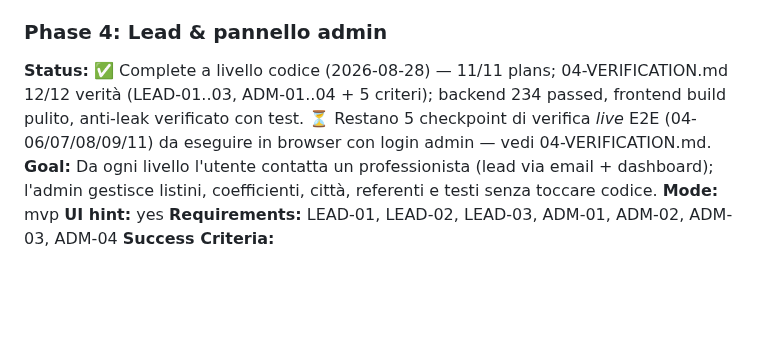
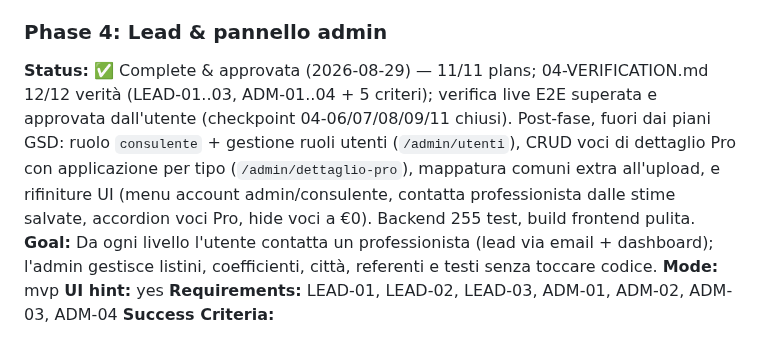
Before and after one commit to riky90/renovio, a Markdown page: .planning/ROADMAP.md, the part around the change. Rendered like a GitHub page; blank space fills up the shorter version.

Commit message:
docs(phase-04): phase approved after live UAT (LEAD/ADM verified end-to-end)

```diff
--- a/.planning/ROADMAP.md
+++ b/.planning/ROADMAP.md
@@ -71,7 +71,7 @@ Plans:
 
 ### Phase 4: Lead & pannello admin
 
-**Status:** ✅ Complete a livello codice (2026-08-28) — 11/11 plans; 04-VERIFICATION.md 12/12 verità (LEAD-01..03, ADM-01..04 + 5 criteri); backend 234 passed, frontend build pulito, anti-leak verificato con test. ⏳ Restano 5 checkpoint di verifica *live* E2E (04-06/07/08/09/11) da eseguire in browser con login admin — vedi 04-VERIFICATION.md.
+**Status:** ✅ Complete & approvata (2026-08-29) — 11/11 plans; 04-VERIFICATION.md 12/12 verità (LEAD-01..03, ADM-01..04 + 5 criteri); verifica live E2E superata e approvata dall'utente (checkpoint 04-06/07/08/09/11 chiusi). Post-fase, fuori dai piani GSD: ruolo `consulente` + gestione ruoli utenti (`/admin/utenti`), CRUD voci di dettaglio Pro con applicazione per tipo (`/admin/dettaglio-pro`), mappatura comuni extra all'upload, e rifiniture UI (menu account admin/consulente, contatta professionista dalle stime salvate, accordion voci Pro, hide voci a €0). Backend 255 test, build frontend pulita.
 **Goal:** Da ogni livello l'utente contatta un professionista (lead via email + dashboard); l'admin gestisce listini, coefficienti, città, referenti e testi senza toccare codice.
 **Mode:** mvp
 **UI hint:** yes
```
Also changed, not shown: .planning/STATE.md (+3 -3 lines).
